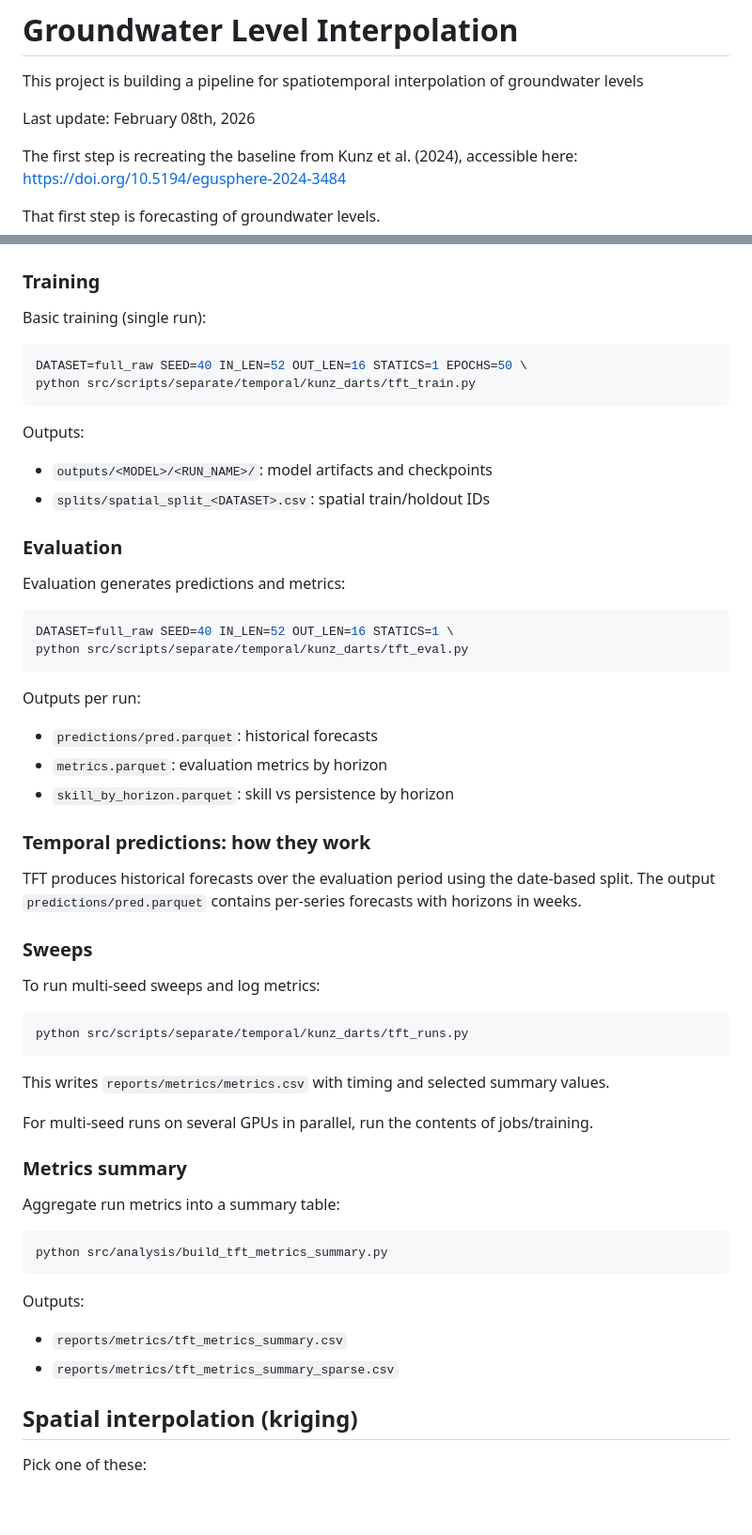
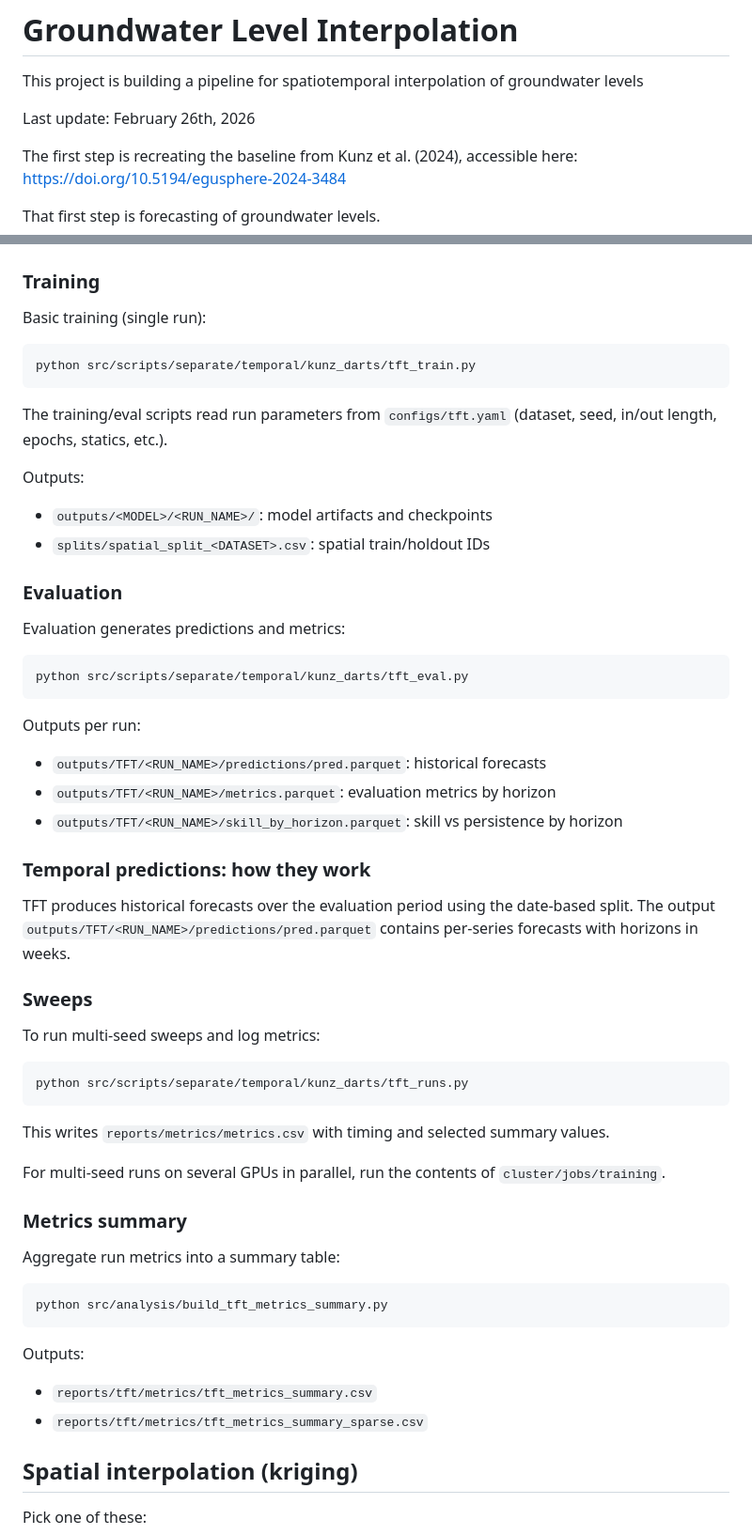
Before and after one commit to calgo-lab/gist, a Markdown page: README.md, 2 parts joined by grey strips. Shown at 94% size. GitHub-like rendering; blank space fills up the shorter version.

````diff
--- a/README.md
+++ b/README.md
@@ -1,7 +1,7 @@
 # Groundwater Level Interpolation
 This project is building a pipeline for spatiotemporal interpolation of groundwater levels
 
-Last update: February 08th, 2026
+Last update: February 26th, 2026
 
 The first step is recreating the baseline from Kunz et al. (2024), accessible here:
 https://doi.org/10.5194/egusphere-2024-3484
@@ -67,9 +67,9 @@ You have two options:
 ### Training
 Basic training (single run):
 ```bash
-DATASET=full_raw SEED=40 IN_LEN=52 OUT_LEN=16 STATICS=1 EPOCHS=50 \
 python src/scripts/separate/temporal/kunz_darts/tft_train.py
 ```
+The training/eval scripts read run parameters from `configs/tft.yaml` (dataset, seed, in/out length, epochs, statics, etc.).
 
 Outputs:
 - `outputs/<MODEL>/<RUN_NAME>/`: model artifacts and checkpoints
@@ -78,18 +78,17 @@ Outputs:
 ### Evaluation
 Evaluation generates predictions and metrics:
 ```bash
-DATASET=full_raw SEED=40 IN_LEN=52 OUT_LEN=16 STATICS=1 \
 python src/scripts/separate/temporal/kunz_darts/tft_eval.py
 ```
 
 Outputs per run:
-- `predictions/pred.parquet`: historical forecasts
-- `metrics.parquet`: evaluation metrics by horizon
-- `skill_by_horizon.parquet`: skill vs persistence by horizon
+- `outputs/TFT/<RUN_NAME>/predictions/pred.parquet`: historical forecasts
+- `outputs/TFT/<RUN_NAME>/metrics.parquet`: evaluation metrics by horizon
+- `outputs/TFT/<RUN_NAME>/skill_by_horizon.parquet`: skill vs persistence by horizon
 
 ### Temporal predictions: how they work
 TFT produces historical forecasts over the evaluation period using the date-based split.
-The output `predictions/pred.parquet` contains per-series forecasts with horizons in weeks.
+The output `outputs/TFT/<RUN_NAME>/predictions/pred.parquet` contains per-series forecasts with horizons in weeks.
 
 ### Sweeps
 To run multi-seed sweeps and log metrics:
@@ -99,7 +98,7 @@ python src/scripts/separate/temporal/kunz_darts/tft_runs.py
 
 This writes `reports/metrics/metrics.csv` with timing and selected summary values.
 
-For multi-seed runs on several GPUs in parallel, run the contents of jobs/training.
+For multi-seed runs on several GPUs in parallel, run the contents of `cluster/jobs/training`.
 
 ### Metrics summary
 Aggregate run metrics into a summary table:
@@ -108,8 +107,8 @@ python src/analysis/build_tft_metrics_summary.py
 ```
 
 Outputs:
-- `reports/metrics/tft_metrics_summary.csv`
-- `reports/metrics/tft_metrics_summary_sparse.csv`
+- `reports/tft/metrics/tft_metrics_summary.csv`
+- `reports/tft/metrics/tft_metrics_summary_sparse.csv`
 
 ## Spatial interpolation (kriging)
 Pick one of these:
````
Also changed, not shown: other parts of README.md (+3 -3 lines).
